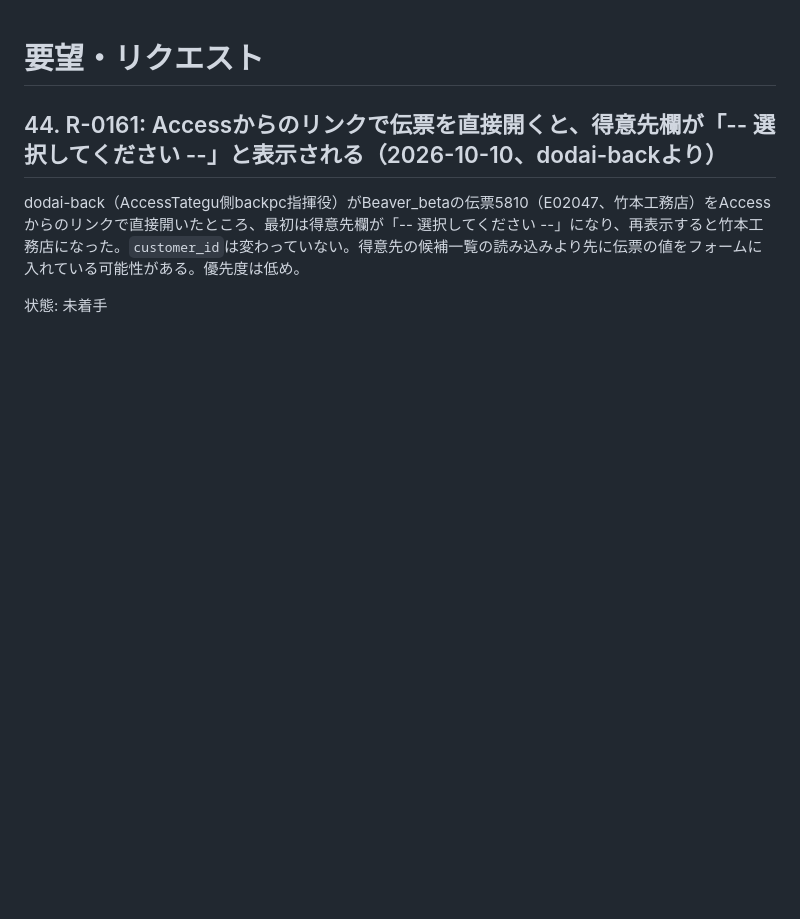
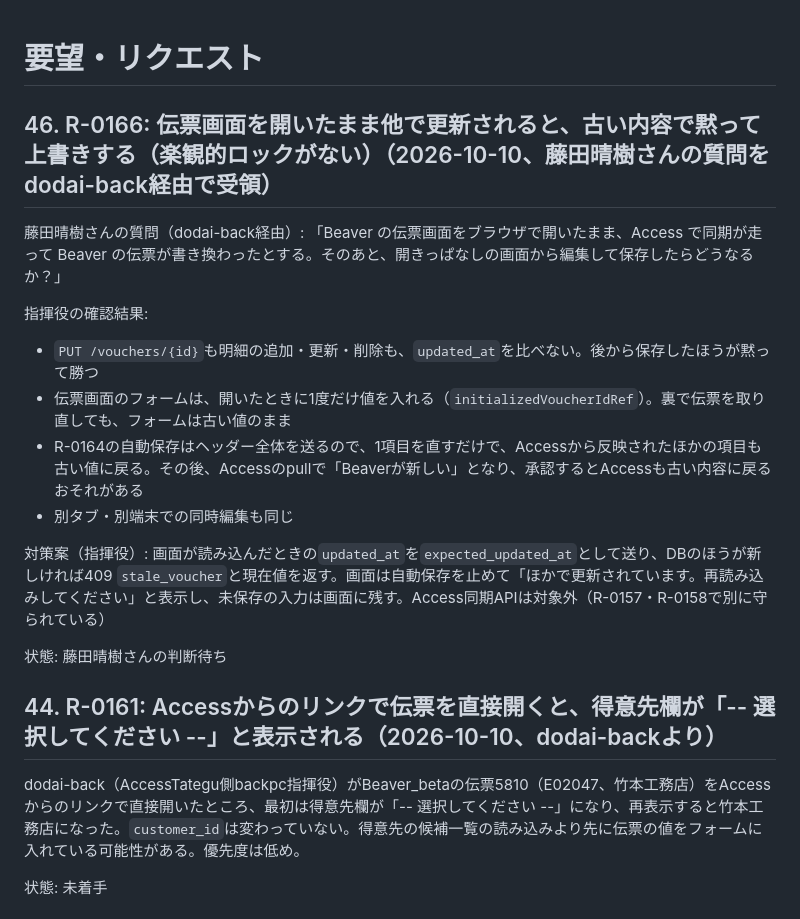
Before and after one commit to fujiruki/Beaver, a Markdown page: docs/requests.md, the part around the change. GitHub-like rendering; blank space fills up the shorter version.

Commit message:
docs: R-0158 B1〜B5合格を記録、R-0166 伝票の楽観的ロックがない件を記録
Claude-Session: https://claude.ai/code/session_01T83mtFQih6Ub1req8gV5Pv

```diff
--- a/docs/requests.md
+++ b/docs/requests.md
@@ -1,4 +1,19 @@
 # 要望・リクエスト
+
+## 46. R-0166: 伝票画面を開いたまま他で更新されると、古い内容で黙って上書きする（楽観的ロックがない）（2026-10-10、藤田晴樹さんの質問をdodai-back経由で受領）
+
+藤田晴樹さんの質問（dodai-back経由）: 「Beaver の伝票画面をブラウザで開いたまま、Access で同期が走って Beaver の伝票が書き換わったとする。そのあと、開きっぱなしの画面から編集して保存したらどうなるか？」
+
+指揮役の確認結果:
+
+- `PUT /vouchers/{id}`も明細の追加・更新・削除も、`updated_at`を比べない。後から保存したほうが黙って勝つ
+- 伝票画面のフォームは、開いたときに1度だけ値を入れる（`initializedVoucherIdRef`）。裏で伝票を取り直しても、フォームは古い値のまま
+- R-0164の自動保存はヘッダー全体を送るので、1項目を直すだけで、Accessから反映されたほかの項目も古い値に戻る。その後、Accessのpullで「Beaverが新しい」となり、承認するとAccessも古い内容に戻るおそれがある
+- 別タブ・別端末での同時編集も同じ
+
+対策案（指揮役）: 画面が読み込んだときの`updated_at`を`expected_updated_at`として送り、DBのほうが新しければ409 `stale_voucher`と現在値を返す。画面は自動保存を止めて「ほかで更新されています。再読み込みしてください」と表示し、未保存の入力は画面に残す。Access同期APIは対象外（R-0157・R-0158で別に守られている）
+
+状態: 藤田晴樹さんの判断待ち
 
 ## 44. R-0161: Accessからのリンクで伝票を直接開くと、得意先欄が「-- 選択してください --」と表示される（2026-10-10、dodai-backより）
 
```
Also changed, not shown: docs/requests_log.md (+1 -1 lines).
